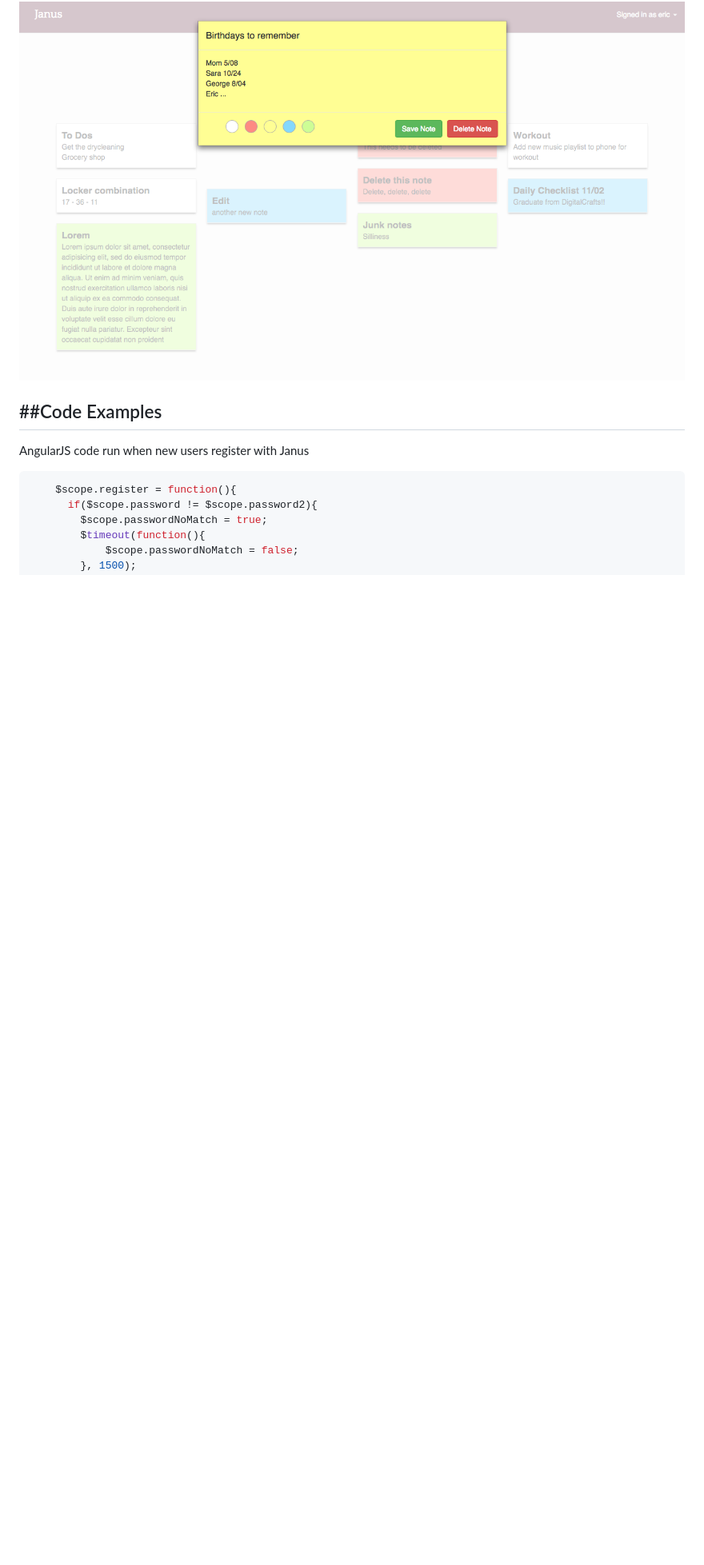
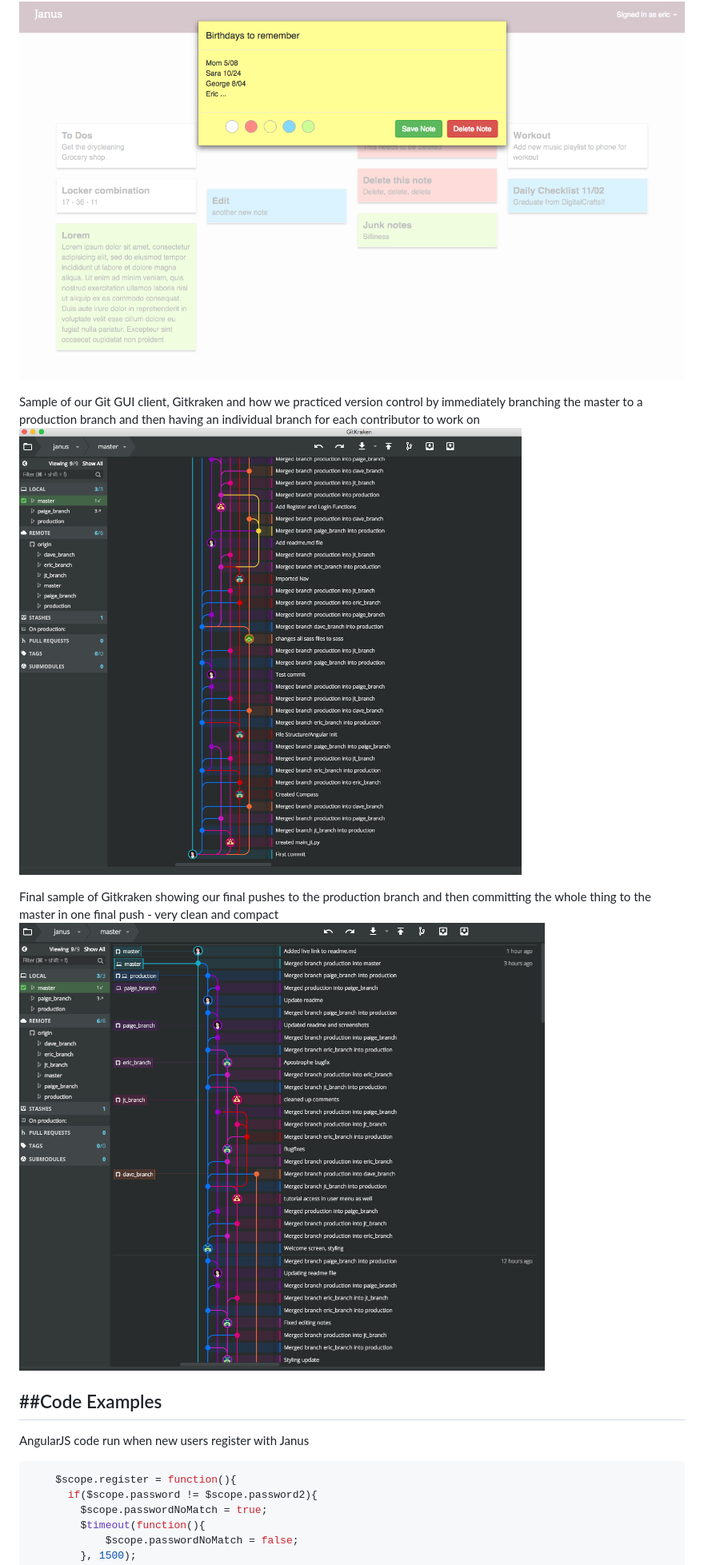
Before and after one commit to paigen11/back-end, a Markdown page: readme.md, the part around the change printed below. Shown: that part at 80% size. Rendered like a GitHub page; pictures changed too: screenshots/gitkraken-end.png (added), screenshots/gitkraken-start.png (added); blank space fills up the shorter version.

```diff
--- a/readme.md
+++ b/readme.md
@@ -110,6 +114,12 @@ Dashboard view of a user, and where to create a new note
 
 Edit / delete note modal for already existing notes
 ![alt text](https://github.com/paigen11/back-end/blob/master/screenshots/edit-note.png 'edit-note.png')
+
+Sample of our Git GUI client, Gitkraken and how we practiced version control by immediately branching the master to a production branch and then having an individual branch for each contributor to work on
+![alt text](https://github.com/paigen11/back-end/blob/master/screenshots/gitkraken-start.png 'gitkraken-start.png')
+
+Final sample of Gitkraken showing our final pushes to the production branch and then committing the whole thing to the master in one final push - very clean and compact
+![alt text](https://github.com/paigen11/back-end/blob/master/screenshots/gitkraken-end.png 'gitkraken-end.png')
 
 ##Code Examples
 ---
```
Also changed, not shown: other parts of readme.md (+6 -2 lines).
